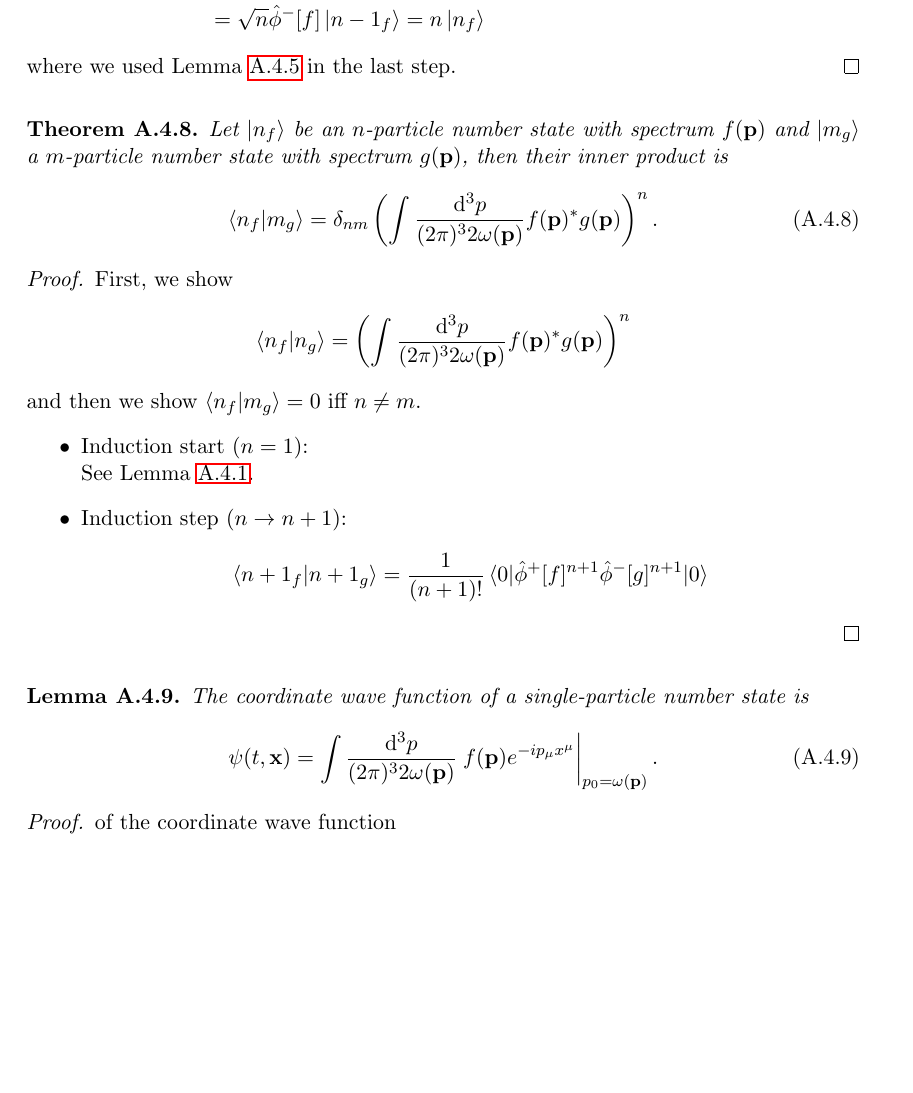
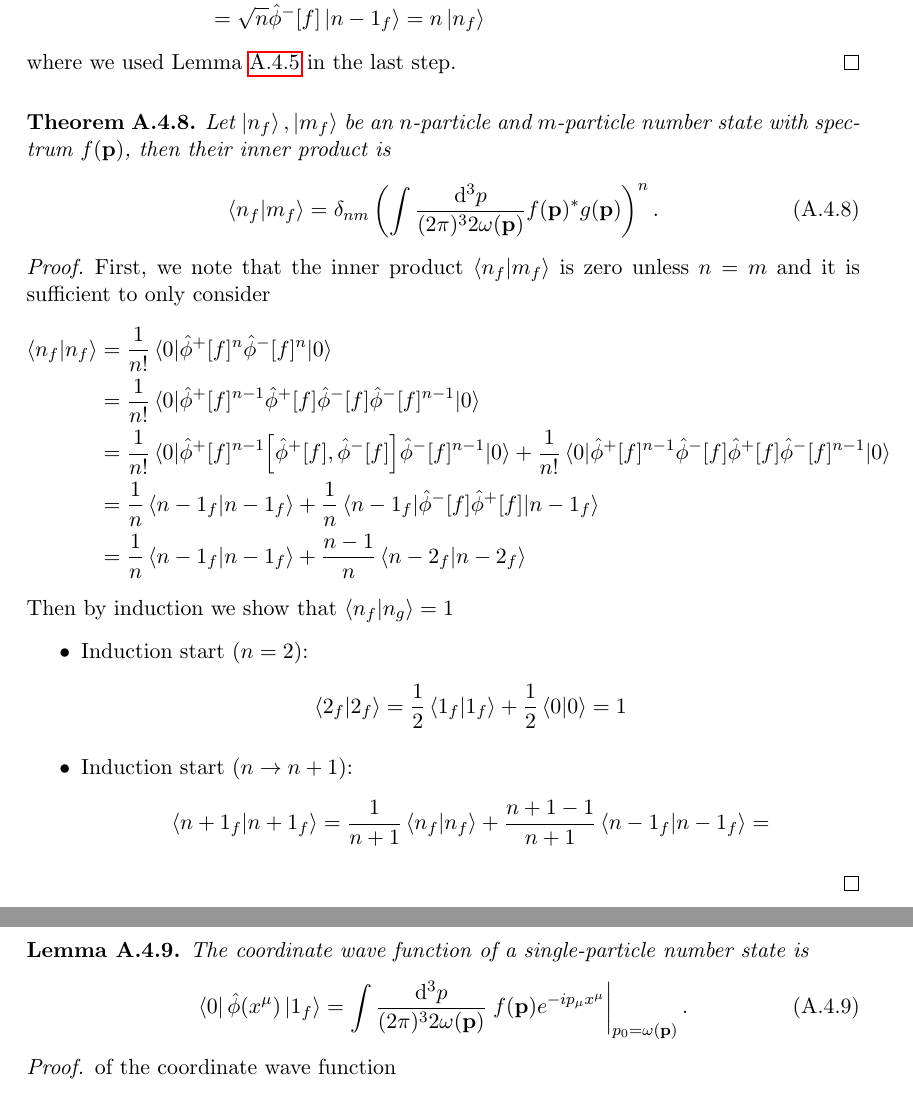
Before and after one commit to bodokaiser/master-thesis, a LaTeX thesis (latex/main.tex, which reads latex/chapters/appendix/klein-gordon.tex, latex/chapters/klein-gordon/number-states.tex): part of page 48 of 57 before the commit and two parts of pages 48 and 49 of 57 after it, the two joined at a grey line, cut so that both start at the same text, the shorter picture padded with empty space. Compiled offline with pdfLaTeX.

Commit message:
rethining proof of number inner product

```diff
--- a/latex/chapters/appendix/klein-gordon.tex
+++ b/latex/chapters/appendix/klein-gordon.tex
@@ -878,29 +900,85 @@
 
 \qkgnumberinnerproduct
 \begin{proof}
-	First, we show
-	\begin{equation*}
-		\braket{n_f}{n_g}
-		=
-		\left(
-			\int\frac{\dd[3]{p}}{(2\pi)^32\omega(\vb{p})}
-			f(\vb{p})^*
-			g(\vb{p})
-		\right)^n
-	\end{equation*}
-	and then we show $\braket{n_f}{m_g}=0$ iff $n\neq m$.
+	First, we note that the inner product $\braket{n_f}{m_f}$ is zero unless $n=m$ and it is sufficient to only consider
+	\begin{equation*}
+		\begin{split}
+			\braket{n_f}{n_f}
+			&=
+			\frac{1}{n!}
+			\expval{
+				\hat\phi^+[f]^n
+				\hat\phi^-[f]^n
+			}{0}
+			\\
+			&=
+			\frac{1}{n!}
+			\expval{
+				\hat\phi^+[f]^{n-1}
+				\hat\phi^+[f]
+				\hat\phi^-[f]
+				\hat\phi^-[f]^{n-1}
+			}{0}
+			\\
+			&=
+			\frac{1}{n!}
+			\expval{
+				\hat\phi^+[f]^{n-1}
+				\comm{\hat\phi^+[f]}{\hat\phi^-[f]}
+				\hat\phi^-[f]^{n-1}
+			}{0}
+			+
+			\frac{1}{n!}
+			\expval{
+				\hat\phi^+[f]^{n-1}
+				\hat\phi^-[f]
+				\hat\phi^+[f]
+				\hat\phi^-[f]^{n-1}
+			}{0}
+			\\
+			&=
+			\frac{1}{n}
+			\braket{n-1_f}
+			+
+			\frac{1}{n}
+			\expval{
+				\hat\phi^-[f]
+				\hat\phi^+[f]
+			}{n-1_f}
+			\\
+			&=
+			\frac{1}{n}
+			\braket{n-1_f}
+			+
+			\frac{n-1}{n}
+			\braket{n-2_f}
+		\end{split}
+	\end{equation*}
+	Then by induction we show that $\braket{n_f}{n_g}=1$
 	\begin{itemize}
-		\item Induction start ($n=1$):
-		\\
-		See \Cref{thm:qkg_number_state_inner_single}.
-		\item Induction step ($n\to n+1$):
-		\\
+		\item Induction start ($n=2$):
+		\begin{equation*}
+			\braket{2_f}
+			=
+			\frac{1}{2}
+			\braket{1_f}
+			+
+			\frac{1}{2}
+			\braket{0}
+			=
+			1
+		\end{equation*}
+		\item Induction start ($n\to n+1$):
 		\begin{equation*}
 			\begin{split}
-				\braket{n+1_f}{n+1_g}
-				&=
-				\frac{1}{(n+1)!}
-				\expval{\hat\phi^+[f]^{n+1}\hat\phi^-[g]^{n+1}}{0}
+				\braket{n+1_f}
+				=
+				\frac{1}{n+1}
+				\braket{n_f}
+				+
+				\frac{n+1-1}{n+1}
+				\braket{n-1_f}
+				=
 			\end{split}
 		\end{equation*}
 	\end{itemize}
--- a/latex/chapters/klein-gordon/number-states.tex
+++ b/latex/chapters/klein-gordon/number-states.tex
@@ -123,5 +100,5 @@ It turns out that there is a deep connection between the spectrum $f(\vb{p})$ an
 	\end{equation}
 \end{restatable}
 \begin{restatable}{theorem}{qkgnumberinnerproduct}\label{thm:qkg_number_state_inner_product}
-	Let $\ket{n_f}$ be an $n$-particle number state with spectrum $f(\vb{p})$ and $\ket{m_g}$ a $m$-particle number state with spectrum $g(\vb{p})$, then their inner product is
+	Let $\ket{n_f},\ket{m_f}$ be an $n$-particle and $m$-particle number state with spectrum $f(\vb{p})$, then their inner product is
 	\begin{equation}
```
Also changed, not shown: latex/chapters/appendix/klein-gordon.tex (26 more changed lines), latex/chapters/klein-gordon/number-states.tex (38 more changed lines).
